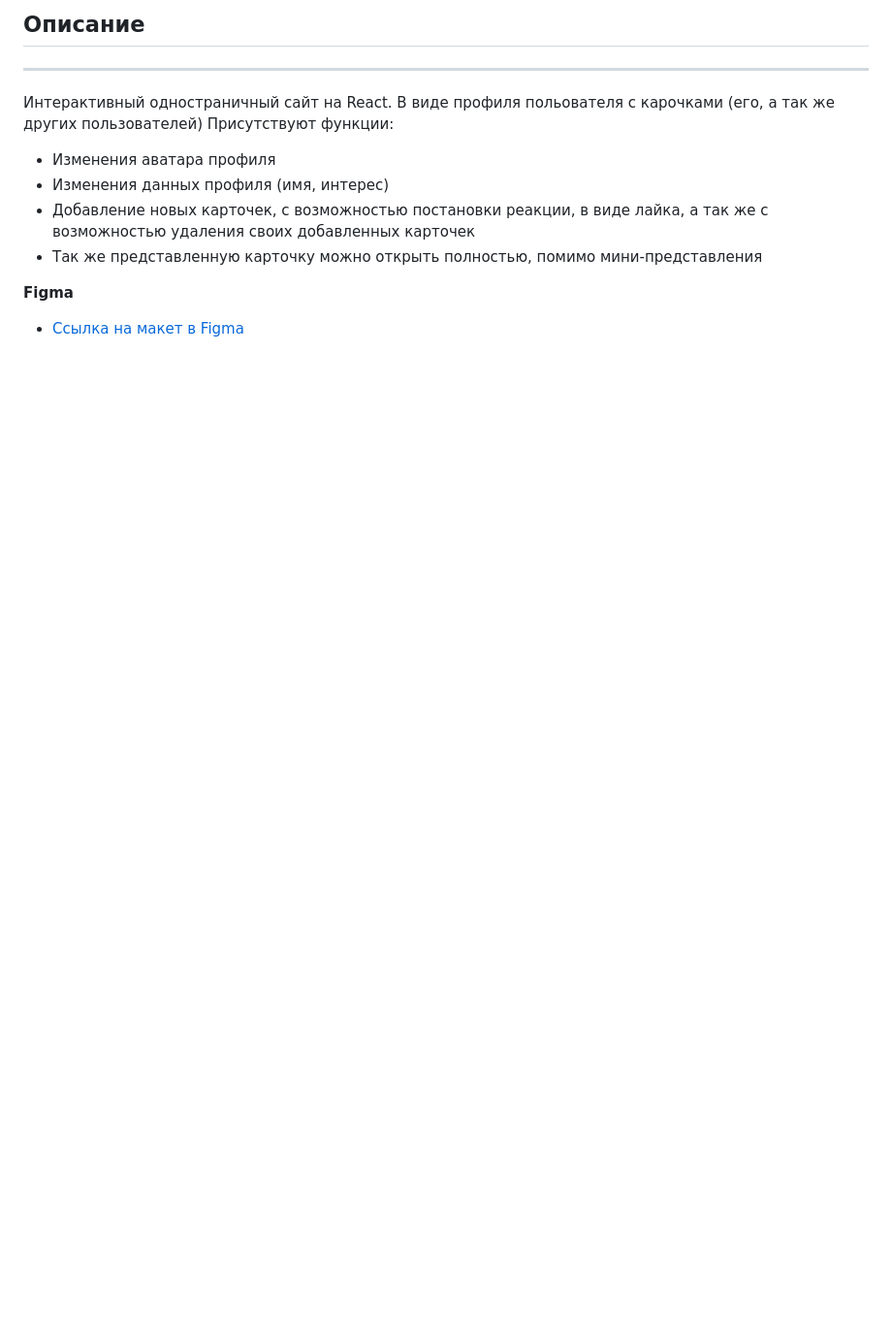
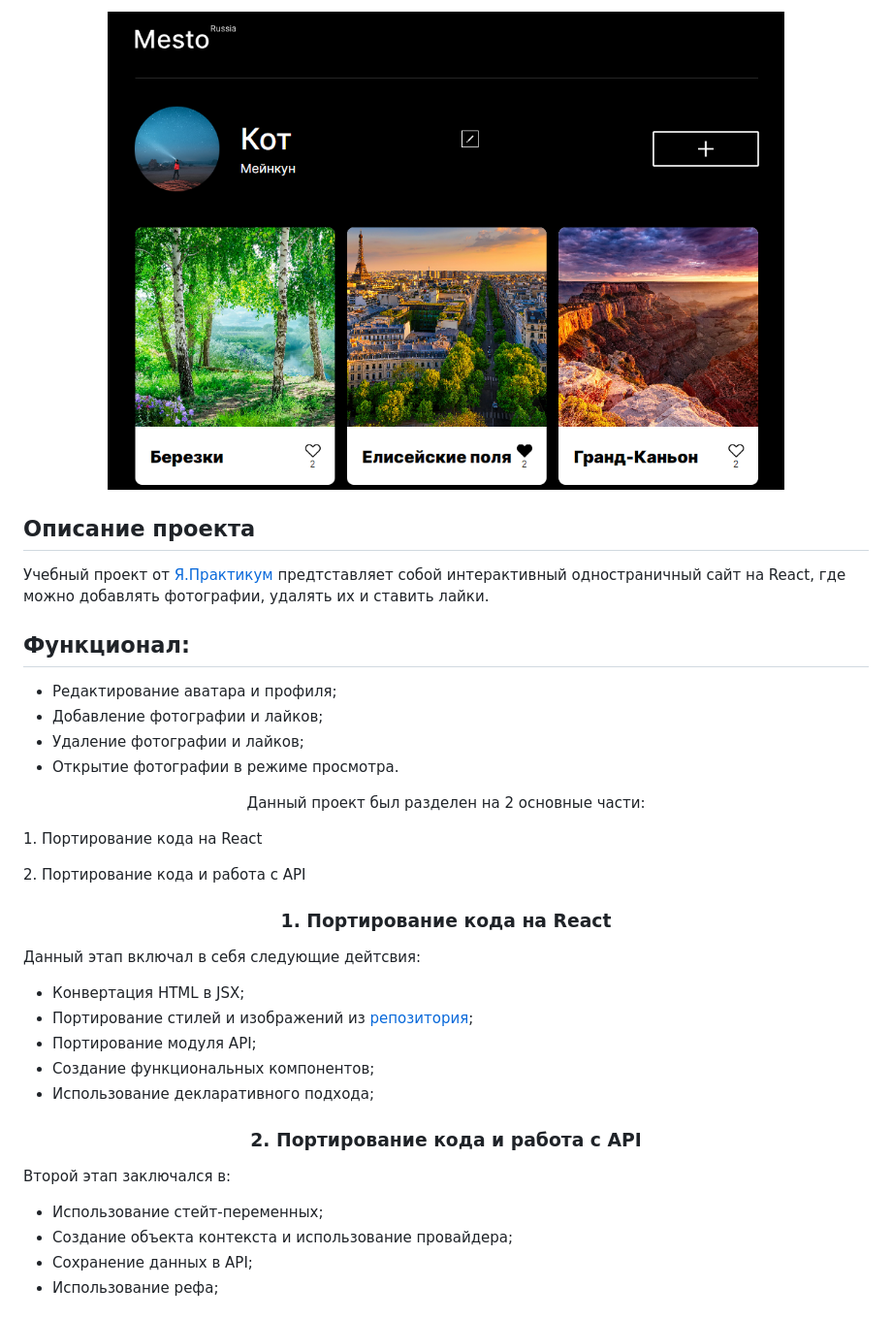
Before and after one commit to elislis7/mesto-react, a Markdown page: README.md, the part around the change printed below. Shown: that part at 97% size. Drawn GitHub-style; pictures changed too: src/images/readme_images/главная.png (added); blank space fills up the shorter version.

Commit message:
обновление readme

```diff
--- a/README.md
+++ b/README.md
@@ -2,13 +3,36 @@
 
-## Описание
---------
-Интерактивный одностраничный сайт на React. В виде профиля польователя с карочками (его, а так же других пользователей)
-Присутствуют функции:
-  * Изменения аватара профиля
-  * Изменения данных профиля (имя, интерес)
-  * Добавление новых карточек, с возможностью постановки реакции, в виде лайка, а так же с возможностью удаления своих добавленных карточек
-  * Так же представленную карточку можно открыть полностью, помимо мини-представления
+<p align="center"><img src="./src/images/readme_images/главная.png" width="80%"></p>
 
-**Figma**
+## Описание проекта
 
-* [Ссылка на макет в Figma](https://www.figma.com/file/2cn9N9jSkmxD84oJik7xL7/JavaScript.-Sprint-4?node-id=0%3A1)
+Учебный проект от [Я.Практикум](https://practicum.yandex.ru/web/) предтставляет собой интерактивный одностраничный сайт на React, где можно добавлять фотографии, удалять их и ставить лайки.
+
+## Функционал:
+
+- Редактирование аватара и профиля;
+- Добавление фотографии и лайков;
+- Удаление фотографии и лайков;
+- Открытие фотографии в режиме просмотра.
+
+<p align="center">Данный проект был разделен на 2 основные части:</p>
+<p align="left">1. Портирование кода на React</p>
+<p align="left">2. Портирование кода и работа с API</p>
+
+
+<h3 align="center">1. Портирование кода на React</h3>
+
+Данный этап включал в себя следующие дейтсвия:
+- Конвертация HTML в JSX;
+- Портирование стилей и изображений из [репозитория](https://github.com/elislis7/mesto);
+- Портирование модуля API;
+- Создание функциональных компонентов;
+- Использование декларативного подхода;
+
+<h3 align="center">2. Портирование кода и работа с API</h3>
+
+Второй этап заключался в:
+- Использование стейт-переменных;
+- Создание объекта контекста и использование провайдера;
+- Сохранение данных в API;
+- Использование рефа;
+
```
Also changed, not shown: other parts of README.md (+16 -1 lines).
